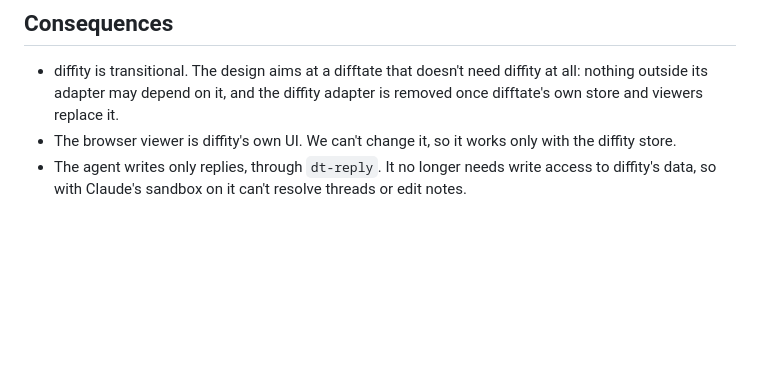
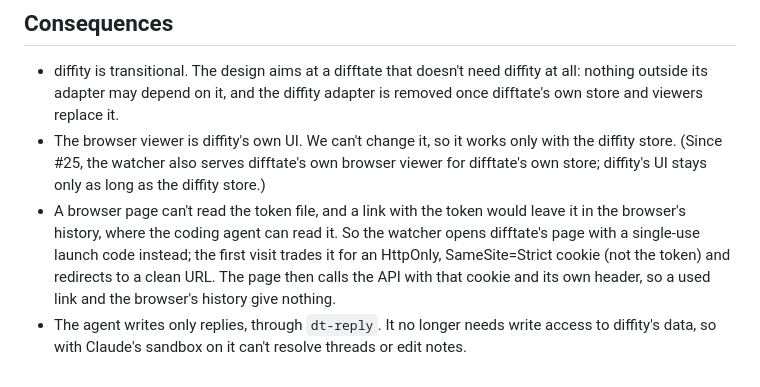
Before and after one commit to TripathyM/difftate, a Markdown page: docs/adr/0001-difftate-owns-the-review.md, the part around the change. GitHub-like rendering; blank space fills up the shorter version.

```diff
--- a/docs/adr/0001-difftate-owns-the-review.md
+++ b/docs/adr/0001-difftate-owns-the-review.md
@@ -15,5 +15,6 @@ The review (threads, comments, replies, notes and thread state) was diffity's da
 ## Consequences
 
 - diffity is transitional. The design aims at a difftate that doesn't need diffity at all: nothing outside its adapter may depend on it, and the diffity adapter is removed once difftate's own store and viewers replace it.
-- The browser viewer is diffity's own UI. We can't change it, so it works only with the diffity store.
+- The browser viewer is diffity's own UI. We can't change it, so it works only with the diffity store. (Since #25, the watcher also serves difftate's own browser viewer for difftate's own store; diffity's UI stays only as long as the diffity store.)
+- A browser page can't read the token file, and a link with the token would leave it in the browser's history, where the coding agent can read it. So the watcher opens difftate's page with a single-use launch code instead; the first visit trades it for an HttpOnly, SameSite=Strict cookie (not the token) and redirects to a clean URL. The page then calls the API with that cookie and its own header, so a used link and the browser's history give nothing.
 - The agent writes only replies, through `dt-reply`. It no longer needs write access to diffity's data, so with Claude's sandbox on it can't resolve threads or edit notes.
```
Also changed, not shown: README.md (+7 -2 lines), docs/screenshots/browser-viewer-outdated.jpg (added), 6 other files.
